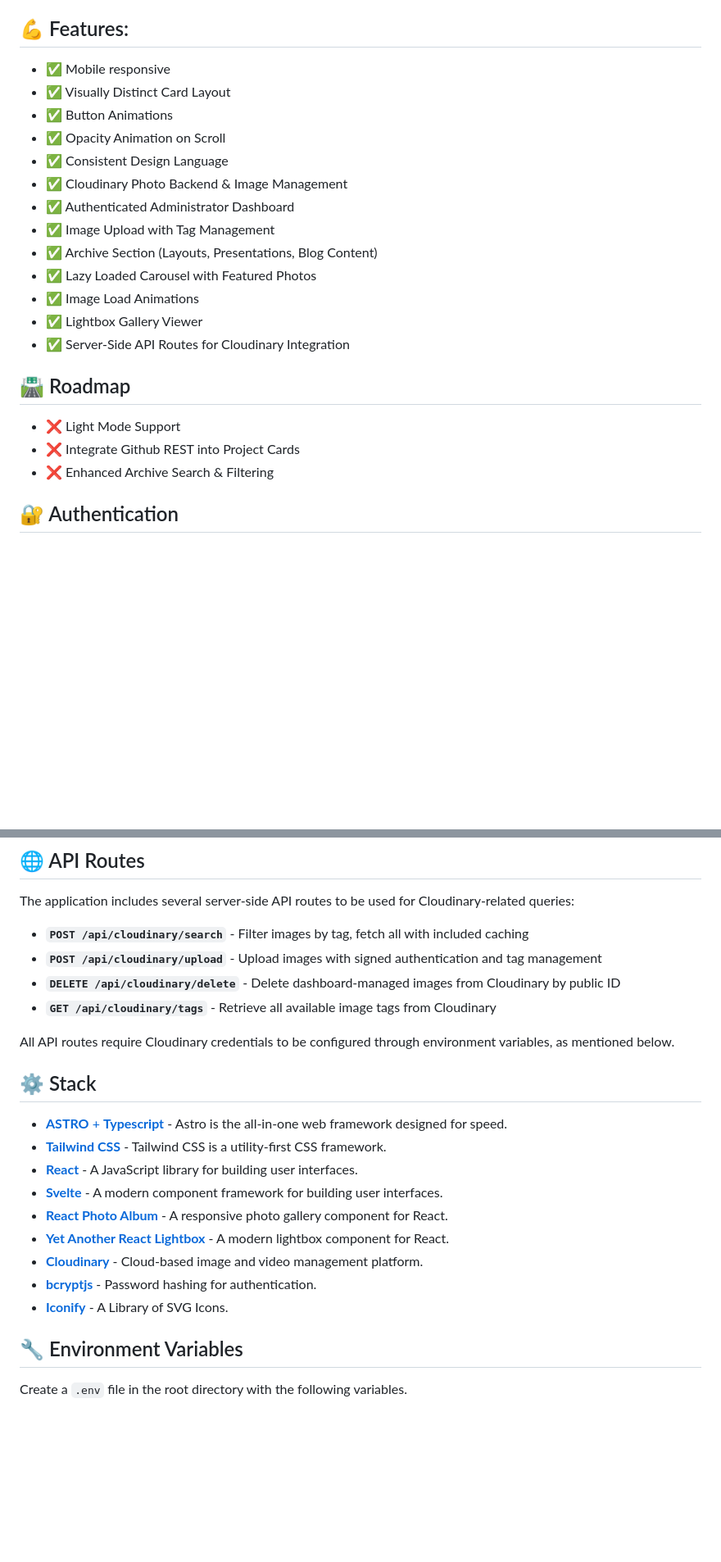
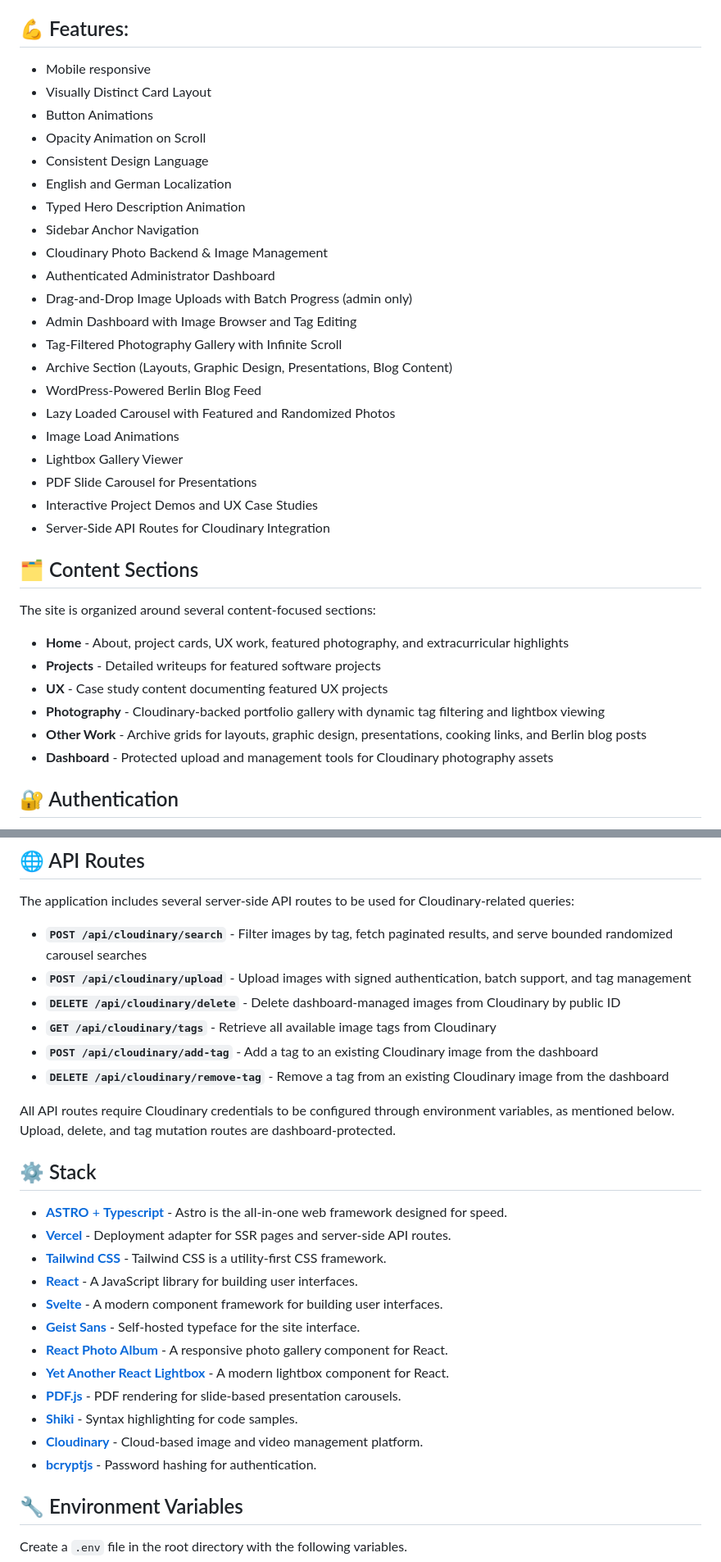
Before and after one commit to liambsulliva/personal-website-v2, a Markdown page: README.md, 2 parts joined by grey strips. Shown at 82% size. Rendered like a GitHub page; blank space fills up the shorter version.

Commit message:
rework README

```diff
--- a/README.md
+++ b/README.md
@@ -10,25 +10,39 @@ Looking for the last version? See the previous [v1](https://v1.liambsullivan.com
 
 ## 💪 Features:
 
-- ✅ Mobile responsive
-- ✅ Visually Distinct Card Layout
-- ✅ Button Animations
-- ✅ Opacity Animation on Scroll
-- ✅ Consistent Design Language
-- ✅ Cloudinary Photo Backend & Image Management
-- ✅ Authenticated Administrator Dashboard
-- ✅ Image Upload with Tag Management
-- ✅ Archive Section (Layouts, Presentations, Blog Content)
-- ✅ Lazy Loaded Carousel with Featured Photos
-- ✅ Image Load Animations
-- ✅ Lightbox Gallery Viewer
-- ✅ Server-Side API Routes for Cloudinary Integration
+- Mobile responsive
+- Visually Distinct Card Layout
+- Button Animations
+- Opacity Animation on Scroll
+- Consistent Design Language
+- English and German Localization
+- Typed Hero Description Animation
+- Sidebar Anchor Navigation
+- Cloudinary Photo Backend & Image Management
+- Authenticated Administrator Dashboard
+- Drag-and-Drop Image Uploads with Batch Progress (admin only)
+- Admin Dashboard with Image Browser and Tag Editing
+- Tag-Filtered Photography Gallery with Infinite Scroll
+- Archive Section (Layouts, Graphic Design, Presentations, Blog Content)
+- WordPress-Powered Berlin Blog Feed
+- Lazy Loaded Carousel with Featured and Randomized Photos
+- Image Load Animations
+- Lightbox Gallery Viewer
+- PDF Slide Carousel for Presentations
+- Interactive Project Demos and UX Case Studies
+- Server-Side API Routes for Cloudinary Integration
 
-## 🛣️ Roadmap
 
-- ❌ Light Mode Support
-- ❌ Integrate Github REST into Project Cards
-- ❌ Enhanced Archive Search & Filtering
+## 🗂️ Content Sections
+
+The site is organized around several content-focused sections:
+
+- **Home** - About, project cards, UX work, featured photography, and extracurricular highlights
+- **Projects** - Detailed writeups for featured software projects
+- **UX** - Case study content documenting featured UX projects
+- **Photography** - Cloudinary-backed portfolio gallery with dynamic tag filtering and lightbox viewing
+- **Other Work** - Archive grids for layouts, graphic design, presentations, cooking links, and Berlin blog posts
+- **Dashboard** - Protected upload and management tools for Cloudinary photography assets
 
 ## 🔐 Authentication
 
@@ -43,24 +57,29 @@ The dashboard is protected server-side with HTTP Basic Authentication using bcry
 
 The application includes several server-side API routes to be used for Cloudinary-related queries:
 
-- **`POST /api/cloudinary/search`** - Filter images by tag, fetch all with included caching
-- **`POST /api/cloudinary/upload`** - Upload images with signed authentication and tag management
+- **`POST /api/cloudinary/search`** - Filter images by tag, fetch paginated results, and serve bounded randomized carousel searches
+- **`POST /api/cloudinary/upload`** - Upload images with signed authentication, batch support, and tag management
 - **`DELETE /api/cloudinary/delete`** - Delete dashboard-managed images from Cloudinary by public ID
 - **`GET /api/cloudinary/tags`** - Retrieve all available image tags from Cloudinary
+- **`POST /api/cloudinary/add-tag`** - Add a tag to an existing Cloudinary image from the dashboard
+- **`DELETE /api/cloudinary/remove-tag`** - Remove a tag from an existing Cloudinary image from the dashboard
 
-All API routes require Cloudinary credentials to be configured through environment variables, as mentioned below.
+All API routes require Cloudinary credentials to be configured through environment variables, as mentioned below. Upload, delete, and tag mutation routes are dashboard-protected.
 
 ## ⚙️ Stack
 
 - [**ASTRO** + **Typescript**](https://astro.build/) - Astro is the all-in-one web framework designed for speed.
+- [**Vercel**](https://vercel.com/) - Deployment adapter for SSR pages and server-side API routes.
 - [**Tailwind CSS**](https://tailwindcss.com/) - Tailwind CSS is a utility-first CSS framework.
 - [**React**](https://react.dev) - A JavaScript library for building user interfaces.
 - [**Svelte**](https://svelte.dev) - A modern component framework for building user interfaces.
+- [**Geist Sans**](https://vercel.com/font) - Self-hosted typeface for the site interface.
 - [**React Photo Album**](https://react-photo-album.com/) - A responsive photo gallery component for React.
 - [**Yet Another React Lightbox**](https://yet-another-react-lightbox.com/) - A modern lightbox component for React.
+- [**PDF.js**](https://mozilla.github.io/pdf.js/) - PDF rendering for slide-based presentation carousels.
+- [**Shiki**](https://shiki.style/) - Syntax highlighting for code samples.
 - [**Cloudinary**](https://cloudinary.com/) - Cloud-based image and video management platform.
 - [**bcryptjs**](https://github.com/dcodeIO/bcrypt.js) - Password hashing for authentication.
-- [**Iconify**](https://iconify.design) - A Library of SVG Icons.
 
 ## 🔧 Environment Variables
 
```
Also changed, not shown: other parts of README.md (+2 -2 lines).
